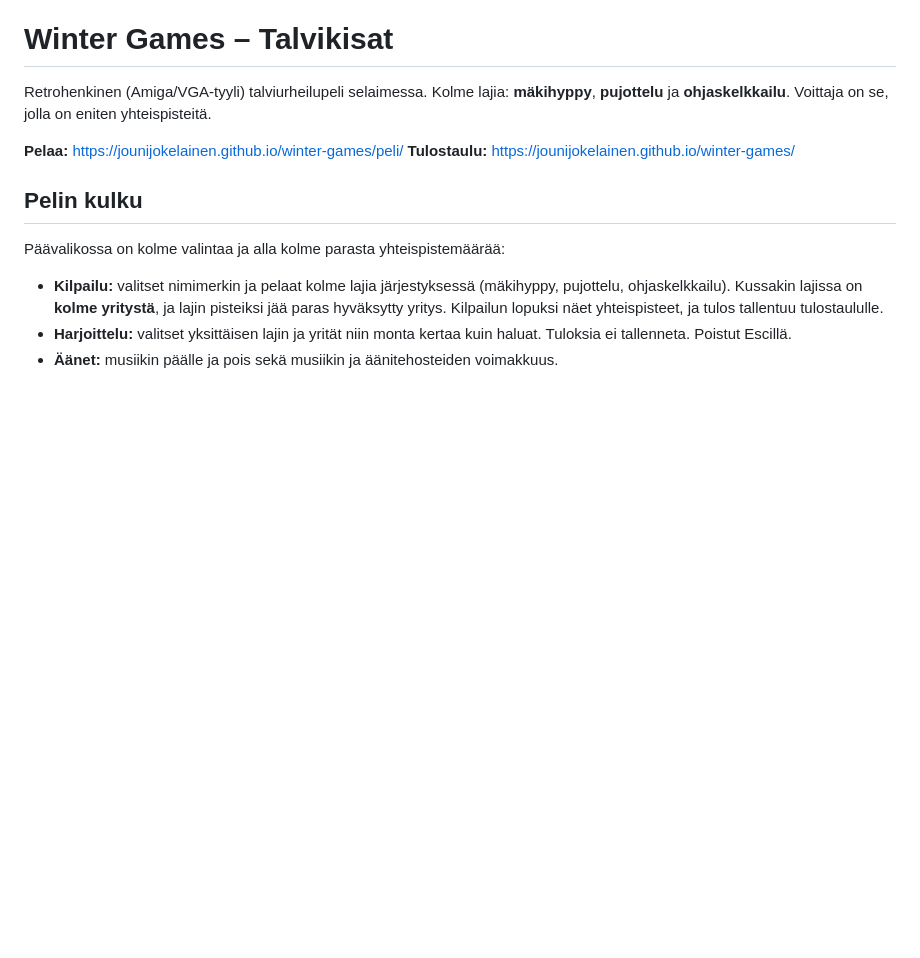
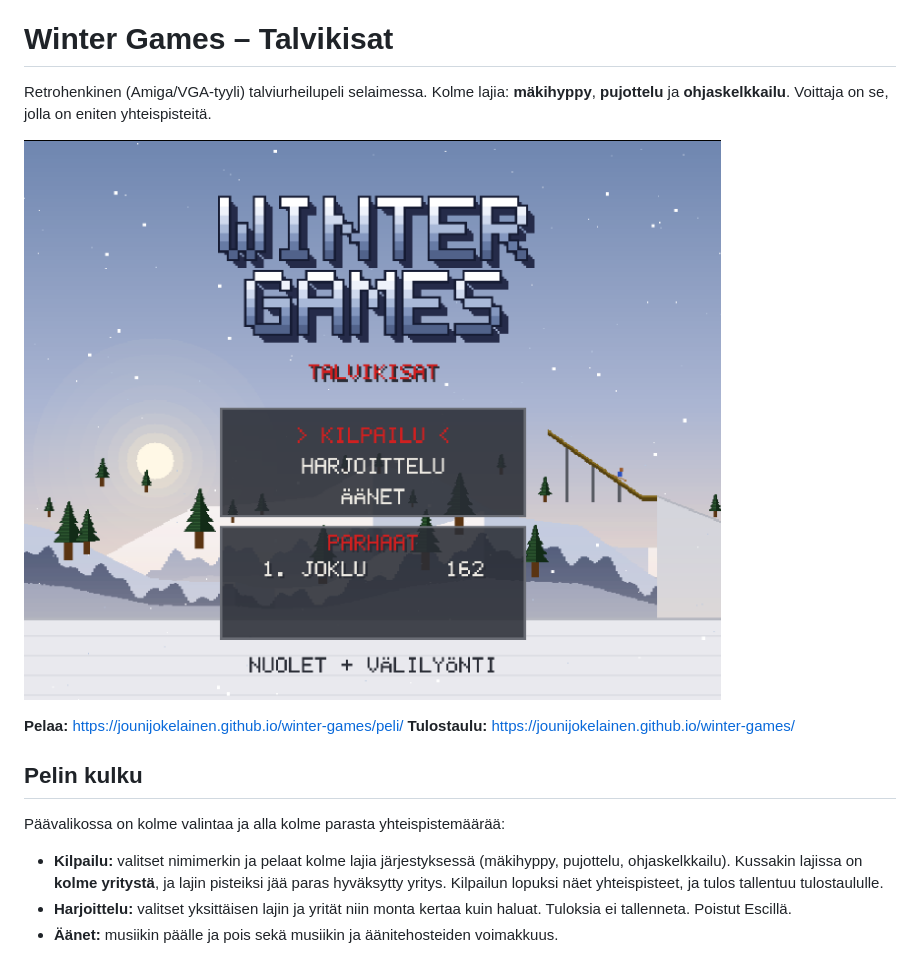
Before and after one commit to JouniJokelainen/winter-games, a Markdown page: README.md, the part around the change. Rendered like a GitHub page; pictures changed too: docs/images/main-menu.png (added); blank space fills up the shorter version.

Commit message:
docs: show the main menu in the README
Co-Authored-By: Claude Sonnet 5.5 <noreply@anthropic.com>

```diff
--- a/README.md
+++ b/README.md
@@ -1,6 +1,8 @@
 # Winter Games – Talvikisat
 
 Retrohenkinen (Amiga/VGA-tyyli) talviurheilupeli selaimessa. Kolme lajia: **mäkihyppy**, **pujottelu** ja **ohjaskelkkailu**. Voittaja on se, jolla on eniten yhteispisteitä.
+
+![Päävalikko: Winter Games -logo, valikko ja kolme parasta tulosta](docs/images/main-menu.png)
 
 **Pelaa:** <https://jounijokelainen.github.io/winter-games/peli/>
 **Tulostaulu:** <https://jounijokelainen.github.io/winter-games/>
```
